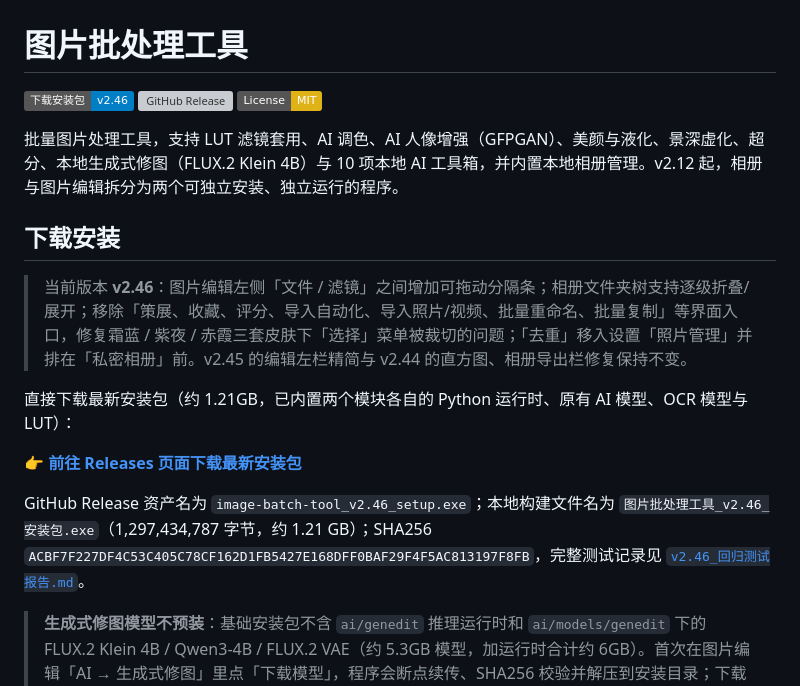
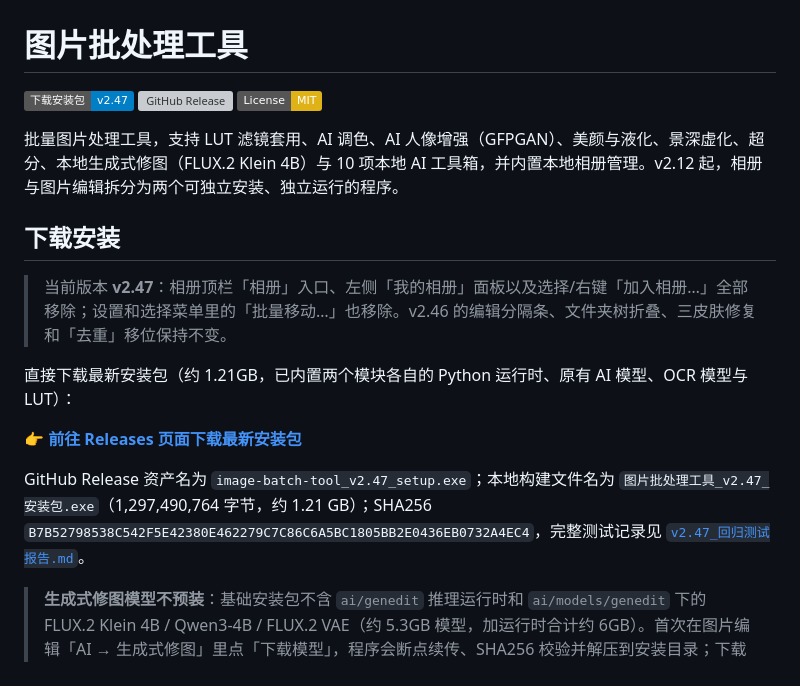
Before and after one commit to lqy072072/image-batch-tool, a Markdown page: README.md, the part around one of its changes. Drawn GitHub-style; badges without logos; grey boxes are pictures that could not be loaded.

```diff
--- a/README.md
+++ b/README.md
@@ -1,6 +1,6 @@
 # 图片批处理工具
 
-[![Release](https://img.shields.io/badge/下载安装包-v2.46-blue?logo=github)](https://github.com/lqy072072/image-batch-tool/releases)
+[![Release](https://img.shields.io/badge/下载安装包-v2.47-blue?logo=github)](https://github.com/lqy072072/image-batch-tool/releases)
 [![GitHub Release](https://img.shields.io/github/v/release/lqy072072/image-batch-tool)](https://github.com/lqy072072/image-batch-tool/releases)
 [![License: MIT](https://img.shields.io/badge/License-MIT-yellow.svg)](LICENSE)
 
@@ -8,13 +8,13 @@
 
 ## 下载安装
 
-> 当前版本 **v2.46**：图片编辑左侧「文件 / 滤镜」之间增加可拖动分隔条；相册文件夹树支持逐级折叠/展开；移除「策展、收藏、评分、导入自动化、导入照片/视频、批量重命名、批量复制」等界面入口，修复霜蓝 / 紫夜 / 赤霞三套皮肤下「选择」菜单被裁切的问题；「去重」移入设置「照片管理」并排在「私密相册」前。v2.45 的编辑左栏精简与 v2.44 的直方图、相册导出栏修复保持不变。
+> 当前版本 **v2.47**：相册顶栏「相册」入口、左侧「我的相册」面板以及选择/右键「加入相册…」全部移除；设置和选择菜单里的「批量移动…」也移除。v2.46 的编辑分隔条、文件夹树折叠、三皮肤修复和「去重」移位保持不变。
 
 直接下载最新安装包（约 1.21GB，已内置两个模块各自的 Python 运行时、原有 AI 模型、OCR 模型与 LUT）：
 
 **[👉 前往 Releases 页面下载最新安装包](https://github.com/lqy072072/image-batch-tool/releases)**
 
-GitHub Release 资产名为 `image-batch-tool_v2.46_setup.exe`；本地构建文件名为 `图片批处理工具_v2.46_安装包.exe`（1,297,434,787 字节，约 1.21 GB）；SHA256 `ACBF7F227DF4C53C405C78CF162D1FB5427E168DFF0BAF29F4F5AC813197F8FB`，完整测试记录见 [`v2.46_回归测试报告.md`](v2.46_回归测试报告.md)。
+GitHub Release 资产名为 `image-batch-tool_v2.47_setup.exe`；本地构建文件名为 `图片批处理工具_v2.47_安装包.exe`（1,297,490,764 字节，约 1.21 GB）；SHA256 `B7B52798538C542F5E42380E462279C7C86C6A5BC1805BB2E0436EB0732A4EC4`，完整测试记录见 [`v2.47_回归测试报告.md`](v2.47_回归测试报告.md)。
 
 > **生成式修图模型不预装**：基础安装包不含 `ai/genedit` 推理运行时和 `ai/models/genedit` 下的 FLUX.2 Klein 4B / Qwen3-4B / FLUX.2 VAE（约 5.3GB 模型，加运行时合计约 6GB）。首次在图片编辑「AI → 生成式修图」里点「下载模型」，程序会断点续传、SHA256 校验并解压到安装目录；下载前检查磁盘剩余 ≥7GB。
 
```
Also changed, not shown: other parts of README.md (+11 -0 lines), v2.47_回归测试报告.md (added, +71 -0 lines), docs/screenshots/v247_album_select.png (added), docs/screenshots/v247_album_settings.png (added), docs/screenshots/v247_album_top.png (added), 4 other files.
